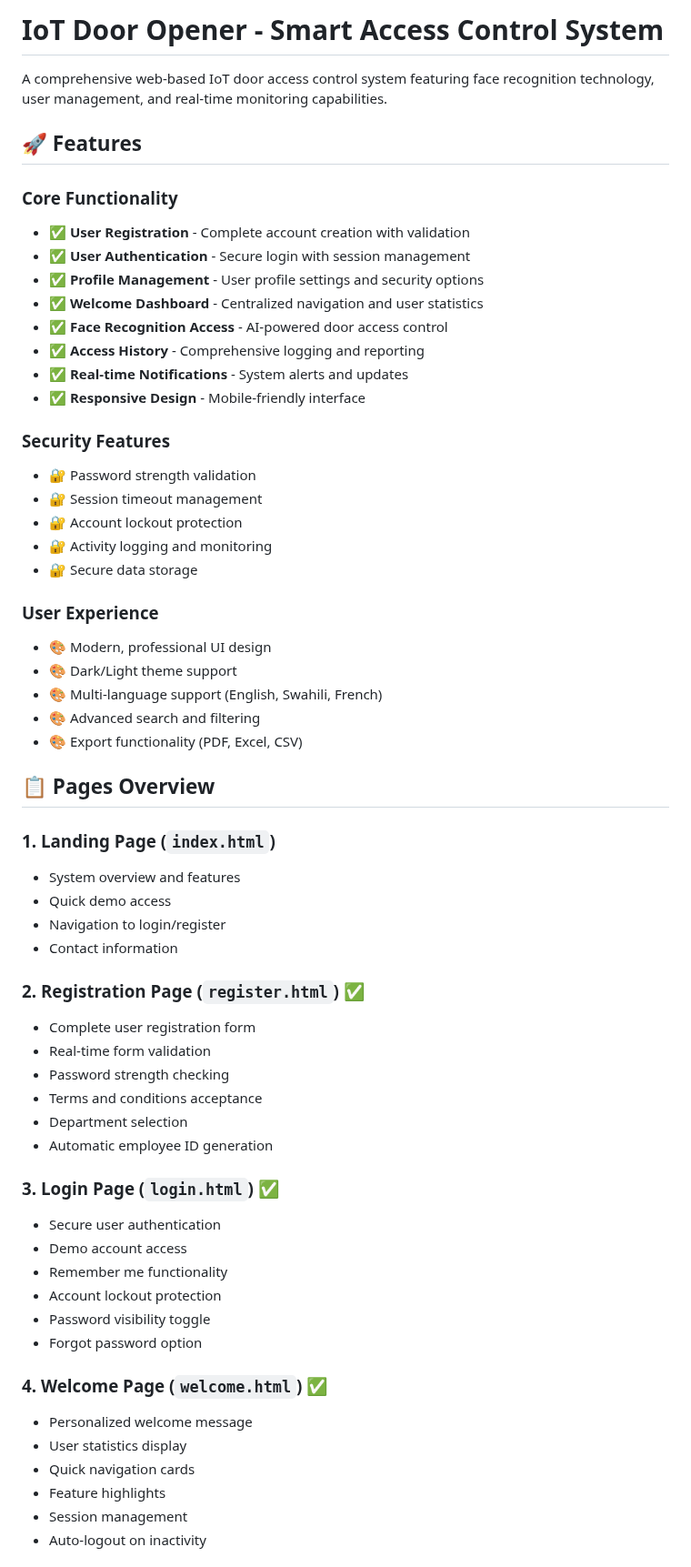
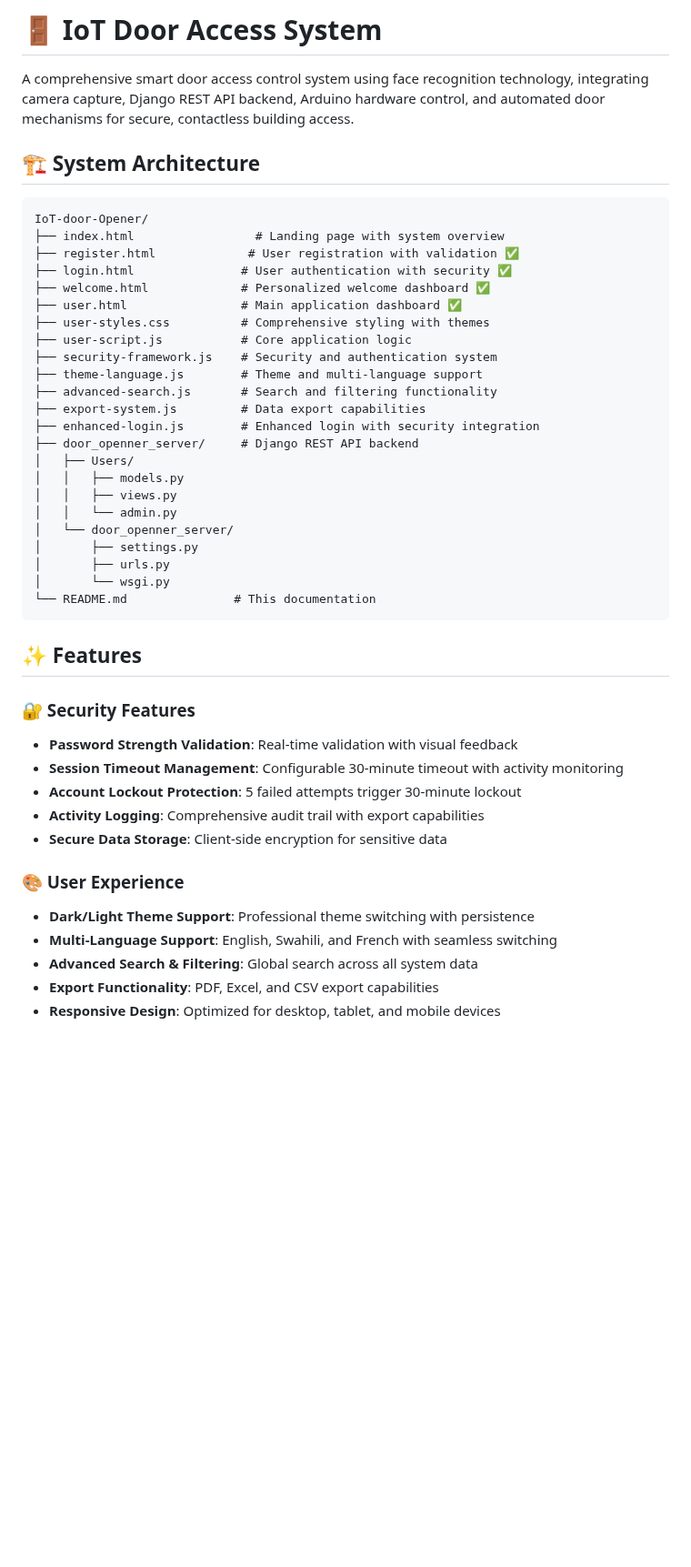
Before and after one commit to kithulovali/IoT-door-Opener, a Markdown page: README.md, the part around one of its changes. Shown at 91% size. Rendered like a GitHub page; blank space fills up the shorter version.

````diff
--- a/README.md
+++ b/README.md
@@ -1,62 +1,48 @@
-# IoT Door Opener - Smart Access Control System
+# 🚪 IoT Door Access System
 
-A comprehensive web-based IoT door access control system featuring face recognition technology, user management, and real-time monitoring capabilities.
+A comprehensive smart door access control system using face recognition technology, integrating camera capture, Django REST API backend, Arduino hardware control, and automated door mechanisms for secure, contactless building access.
 
-## 🚀 Features
+## 🏗️ System Architecture
 
-### Core Functionality
-- ✅ **User Registration** - Complete account creation with validation
-- ✅ **User Authentication** - Secure login with session management
-- ✅ **Profile Management** - User profile settings and security options
-- ✅ **Welcome Dashboard** - Centralized navigation and user statistics
-- ✅ **Face Recognition Access** - AI-powered door access control
-- ✅ **Access History** - Comprehensive logging and reporting
-- ✅ **Real-time Notifications** - System alerts and updates
-- ✅ **Responsive Design** - Mobile-friendly interface
+```
+IoT-door-Opener/
+├── index.html                 # Landing page with system overview
+├── register.html             # User registration with validation ✅
+├── login.html               # User authentication with security ✅
+├── welcome.html             # Personalized welcome dashboard ✅
+├── user.html                # Main application dashboard ✅
+├── user-styles.css          # Comprehensive styling with themes
+├── user-script.js           # Core application logic
+├── security-framework.js    # Security and authentication system
+├── theme-language.js        # Theme and multi-language support
+├── advanced-search.js       # Search and filtering functionality
+├── export-system.js         # Data export capabilities
+├── enhanced-login.js        # Enhanced login with security integration
+├── door_openner_server/     # Django REST API backend
+│   ├── Users/
+│   │   ├── models.py
+│   │   ├── views.py
+│   │   └── admin.py
+│   └── door_openner_server/
+│       ├── settings.py
+│       ├── urls.py
+│       └── wsgi.py
+└── README.md               # This documentation
+```
 
-### Security Features
-- 🔐 Password strength validation
-- 🔐 Session timeout management
-- 🔐 Account lockout protection
-- 🔐 Activity logging and monitoring
-- 🔐 Secure data storage
+## ✨ Features
 
-### User Experience
-- 🎨 Modern, professional UI design
-- 🎨 Dark/Light theme support
-- 🎨 Multi-language support (English, Swahili, French)
-- 🎨 Advanced search and filtering
-- 🎨 Export functionality (PDF, Excel, CSV)
+### 🔐 Security Features
+- **Password Strength Validation**: Real-time validation with visual feedback
+- **Session Timeout Management**: Configurable 30-minute timeout with activity monitoring
+- **Account Lockout Protection**: 5 failed attempts trigger 30-minute lockout
+- **Activity Logging**: Comprehensive audit trail with export capabilities
+- **Secure Data Storage**: Client-side encryption for sensitive data
 
-## 📋 Pages Overview
+### 🎨 User Experience
+- **Dark/Light Theme Support**: Professional theme switching with persistence
+- **Multi-Language Support**: English, Swahili, and French with seamless switching
+- **Advanced Search & Filtering**: Global search across all system data
+- **Export Functionality**: PDF, Excel, and CSV export capabilities
+- **Responsive Design**: Optimized for desktop, tablet, and mobile devices
 
-### 1. Landing Page (`index.html`)
-- System overview and features
-- Quick demo access
-- Navigation to login/register
-- Contact information
-
-### 2. Registration Page (`register.html`) ✅
-- Complete user registration form
-- Real-time form validation
-- Password strength checking
-- Terms and conditions acceptance
-- Department selection
-- Automatic employee ID generation
-
-### 3. Login Page (`login.html`) ✅
-- Secure user authentication
-- Demo account access
-- Remember me functionality
-- Account lockout protection
-- Password visibility toggle
-- Forgot password option
-
-### 4. Welcome Page (`welcome.html`) ✅
-- Personalized welcome message
-- User statistics display
-- Quick navigation cards
-- Feature highlights
-- Session management
-- Auto-logout on inactivity
-
````
Also changed, not shown: other parts of README.md (+162 -189 lines).
